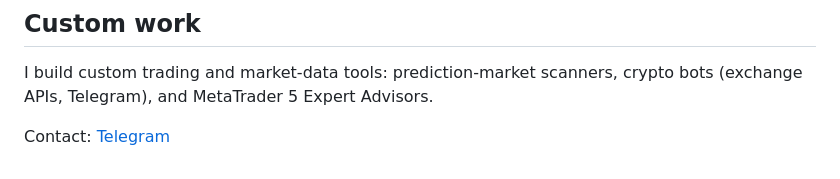
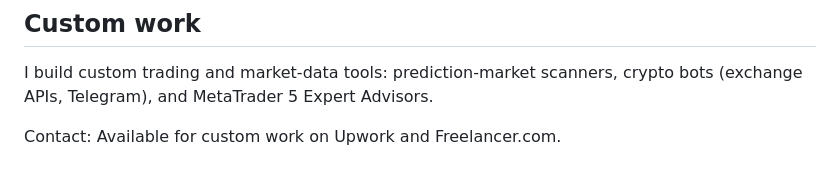
Before and after one commit to charlie-hk/polymarket-scanner, a Markdown page: README.md, the part around the change. Drawn GitHub-style.

```diff
--- a/README.md
+++ b/README.md
@@ -79,4 +79,4 @@ For research and education. Not financial advice.
 
 I build custom trading and market-data tools: prediction-market scanners, crypto bots (exchange APIs, Telegram), and MetaTrader 5 Expert Advisors.
 
-Contact: [Telegram](https://t.me/Charlie_hk1)
+Contact: Available for custom work on Upwork and Freelancer.com.
```
